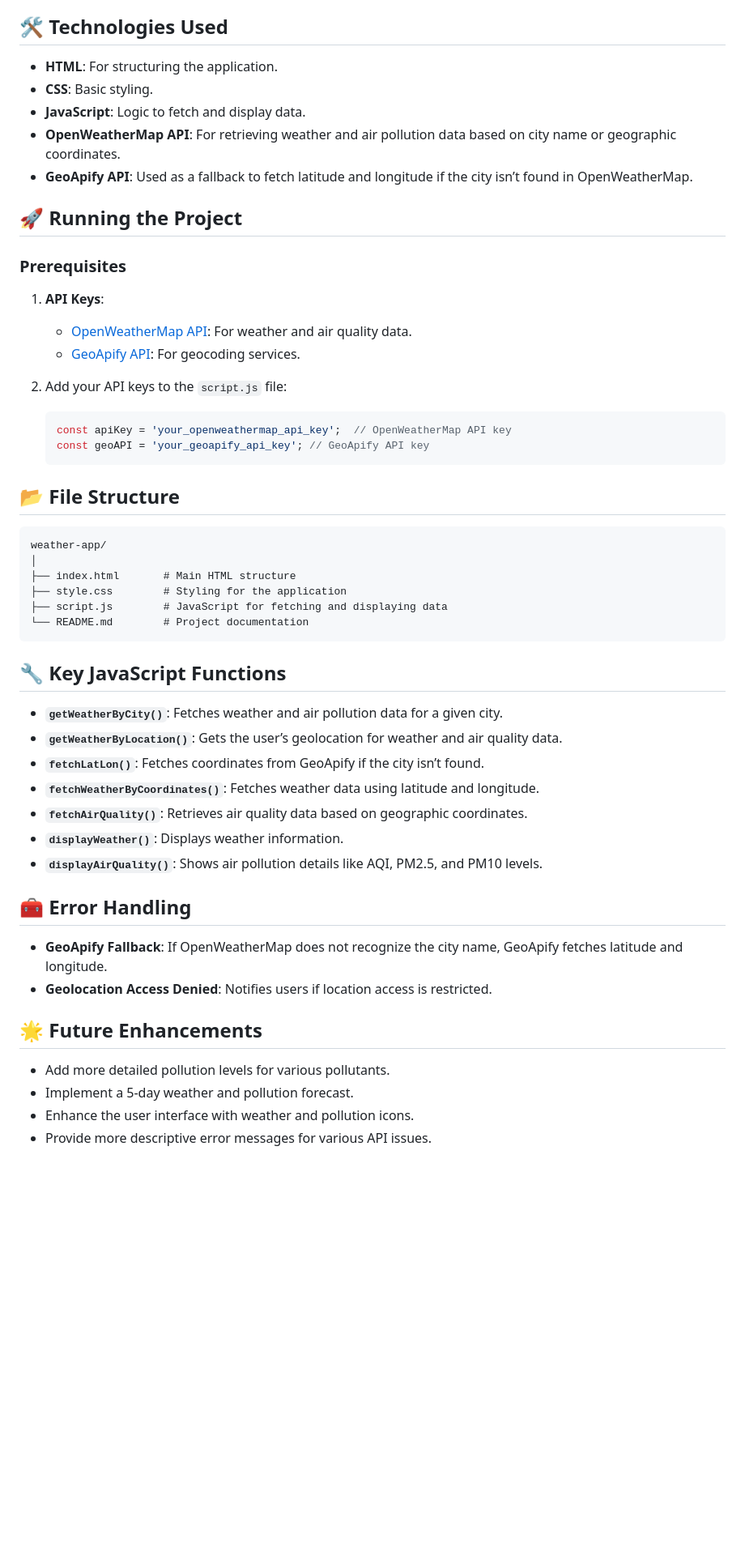
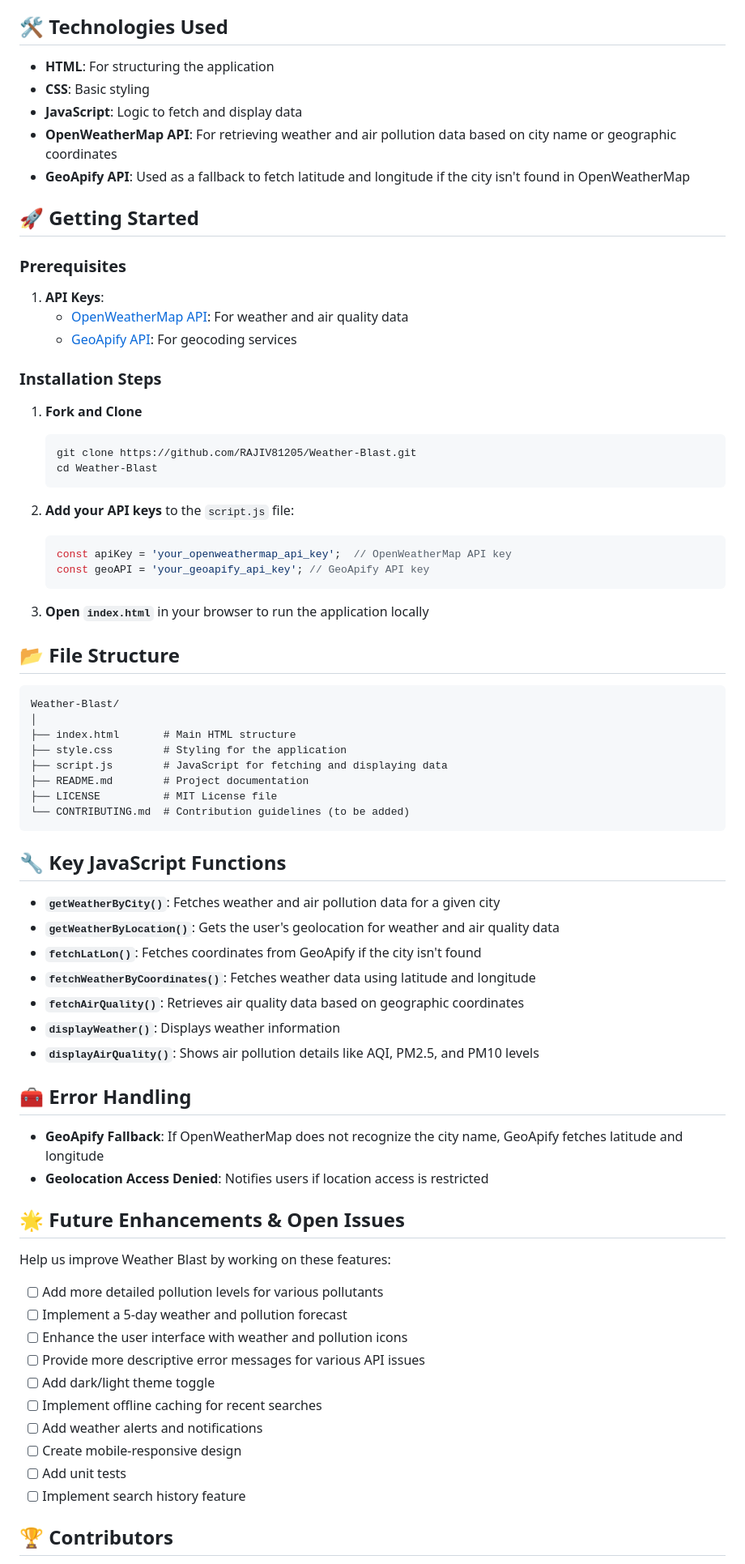
Before and after one commit to komalsathvik/Weather-Blast, a Markdown page: README.md, the part around one of its changes. Shown at 81% size. Drawn GitHub-style; blank space fills up the shorter version.

````diff
--- a/README.md
+++ b/README.md
@@ -15,55 +66,75 @@ This project is a comprehensive weather application built with **HTML**, **CSS**
 
 ## 🛠️ Technologies Used
 
-- **HTML**: For structuring the application.
-- **CSS**: Basic styling.
-- **JavaScript**: Logic to fetch and display data.
-- **OpenWeatherMap API**: For retrieving weather and air pollution data based on city name or geographic coordinates.
-- **GeoApify API**: Used as a fallback to fetch latitude and longitude if the city isn’t found in OpenWeatherMap.
+- **HTML**: For structuring the application
+- **CSS**: Basic styling
+- **JavaScript**: Logic to fetch and display data
+- **OpenWeatherMap API**: For retrieving weather and air pollution data based on city name or geographic coordinates
+- **GeoApify API**: Used as a fallback to fetch latitude and longitude if the city isn't found in OpenWeatherMap
 
-## 🚀 Running the Project
+## 🚀 Getting Started
 
 ### Prerequisites
+1. **API Keys**:
+   - [OpenWeatherMap API](https://openweathermap.org/api): For weather and air quality data
+   - [GeoApify API](https://www.geoapify.com/): For geocoding services
 
-1. **API Keys**:
-   - [OpenWeatherMap API](https://openweathermap.org/api): For weather and air quality data.
-   - [GeoApify API](https://www.geoapify.com/): For geocoding services.
+### Installation Steps
+1. **Fork and Clone**
+   ```bash
+   git clone https://github.com/RAJIV81205/Weather-Blast.git
+   cd Weather-Blast
+   ```
 
-2. Add your API keys to the `script.js` file:
+2. **Add your API keys** to the `script.js` file:
    ```javascript
    const apiKey = 'your_openweathermap_api_key';  // OpenWeatherMap API key
    const geoAPI = 'your_geoapify_api_key'; // GeoApify API key
    ```
 
+3. **Open `index.html`** in your browser to run the application locally
+
 ## 📂 File Structure
-
 ```plaintext
-weather-app/
+Weather-Blast/
 │
 ├── index.html       # Main HTML structure
 ├── style.css        # Styling for the application
 ├── script.js        # JavaScript for fetching and displaying data
-└── README.md        # Project documentation
+├── README.md        # Project documentation
+├── LICENSE          # MIT License file
+└── CONTRIBUTING.md  # Contribution guidelines (to be added)
 ```
 
 ## 🔧 Key JavaScript Functions
 
-- **`getWeatherByCity()`**: Fetches weather and air pollution data for a given city.
-- **`getWeatherByLocation()`**: Gets the user’s geolocation for weather and air quality data.
-- **`fetchLatLon()`**: Fetches coordinates from GeoApify if the city isn’t found.
-- **`fetchWeatherByCoordinates()`**: Fetches weather data using latitude and longitude.
-- **`fetchAirQuality()`**: Retrieves air quality data based on geographic coordinates.
-- **`displayWeather()`**: Displays weather information.
-- **`displayAirQuality()`**: Shows air pollution details like AQI, PM2.5, and PM10 levels.
+- **`getWeatherByCity()`**: Fetches weather and air pollution data for a given city
+- **`getWeatherByLocation()`**: Gets the user's geolocation for weather and air quality data
+- **`fetchLatLon()`**: Fetches coordinates from GeoApify if the city isn't found
+- **`fetchWeatherByCoordinates()`**: Fetches weather data using latitude and longitude
+- **`fetchAirQuality()`**: Retrieves air quality data based on geographic coordinates
+- **`displayWeather()`**: Displays weather information
+- **`displayAirQuality()`**: Shows air pollution details like AQI, PM2.5, and PM10 levels
 
 ## 🧰 Error Handling
 
-- **GeoApify Fallback**: If OpenWeatherMap does not recognize the city name, GeoApify fetches latitude and longitude.
-- **Geolocation Access Denied**: Notifies users if location access is restricted.
+- **GeoApify Fallback**: If OpenWeatherMap does not recognize the city name, GeoApify fetches latitude and longitude
+- **Geolocation Access Denied**: Notifies users if location access is restricted
 
-## 🌟 Future Enhancements
+## 🌟 Future Enhancements & Open Issues
 
-- Add more detailed pollution levels for various pollutants.
-- Implement a 5-day weather and pollution forecast.
-- Enhance the user interface with weather and pollution icons.
-- Provide more descriptive error messages for various API issues.
+Help us improve Weather Blast by working on these features:
+
+- [ ] Add more detailed pollution levels for various pollutants
+- [ ] Implement a 5-day weather and pollution forecast
+- [ ] Enhance the user interface with weather and pollution icons
+- [ ] Provide more descriptive error messages for various API issues
+- [ ] Add dark/light theme toggle
+- [ ] Implement offline caching for recent searches
+- [ ] Add weather alerts and notifications
+- [ ] Create mobile-responsive design
+- [ ] Add unit tests
+- [ ] Implement search history feature
+
+## 🏆 Contributors
+
````
Also changed, not shown: other parts of README.md (+93 -8 lines).
